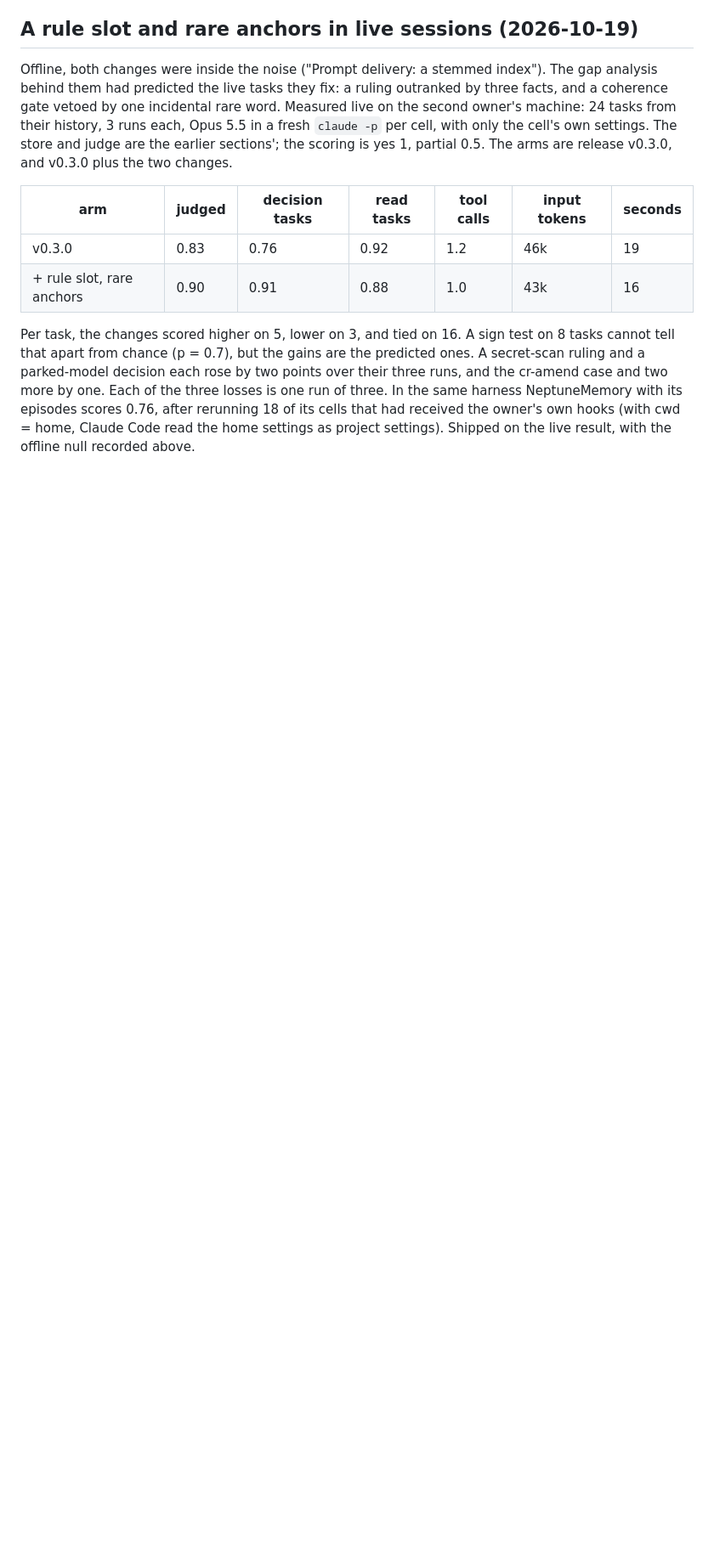
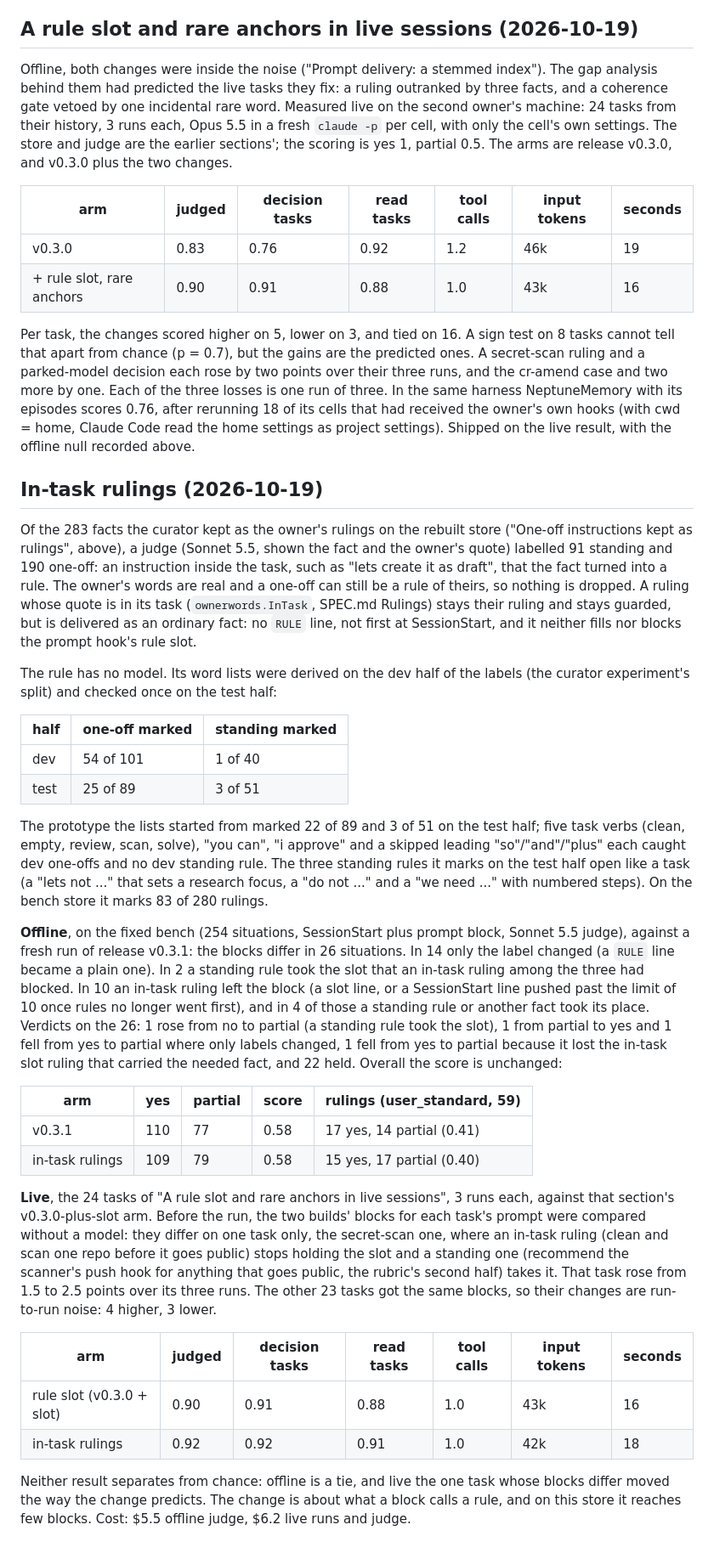
Before and after one commit to agent-sh/tacit, a Markdown page: eval/VALUE.md, the part around the change. Shown at 85% size. GitHub-like rendering; blank space fills up the shorter version.

Commit message:
eval: VALUE: in-task rulings, offline and live

```diff
--- a/eval/VALUE.md
+++ b/eval/VALUE.md
@@ -945,3 +945,33 @@ Offline, both changes were inside the noise ("Prompt delivery: a stemmed index")
 | + rule slot, rare anchors | 0.90 | 0.91 | 0.88 | 1.0 | 43k | 16 |
 
 Per task, the changes scored higher on 5, lower on 3, and tied on 16. A sign test on 8 tasks cannot tell that apart from chance (p = 0.7), but the gains are the predicted ones. A secret-scan ruling and a parked-model decision each rose by two points over their three runs, and the cr-amend case and two more by one. Each of the three losses is one run of three. In the same harness NeptuneMemory with its episodes scores 0.76, after rerunning 18 of its cells that had received the owner's own hooks (with cwd = home, Claude Code read the home settings as project settings). Shipped on the live result, with the offline null recorded above.
+
+
+## In-task rulings (2026-10-19)
+
+Of the 283 facts the curator kept as the owner's rulings on the rebuilt store ("One-off instructions kept as rulings", above), a judge (Sonnet 5.5, shown the fact and the owner's quote) labelled 91 standing and 190 one-off: an instruction inside the task, such as "lets create it as draft", that the fact turned into a rule. The owner's words are real and a one-off can still be a rule of theirs, so nothing is dropped. A ruling whose quote is in its task (`ownerwords.InTask`, SPEC.md Rulings) stays their ruling and stays guarded, but is delivered as an ordinary fact: no `RULE` line, not first at SessionStart, and it neither fills nor blocks the prompt hook's rule slot.
+
+The rule has no model. Its word lists were derived on the dev half of the labels (the curator experiment's split) and checked once on the test half:
+
+| half | one-off marked | standing marked |
+|---|---|---|
+| dev | 54 of 101 | 1 of 40 |
+| test | 25 of 89 | 3 of 51 |
+
+The prototype the lists started from marked 22 of 89 and 3 of 51 on the test half; five task verbs (clean, empty, review, scan, solve), "you can", "i approve" and a skipped leading "so"/"and"/"plus" each caught dev one-offs and no dev standing rule. The three standing rules it marks on the test half open like a task (a "lets not ..." that sets a research focus, a "do not ..." and a "we need ..." with numbered steps). On the bench store it marks 83 of 280 rulings.
+
+**Offline**, on the fixed bench (254 situations, SessionStart plus prompt block, Sonnet 5.5 judge), against a fresh run of release v0.3.1: the blocks differ in 26 situations. In 14 only the label changed (a `RULE` line became a plain one). In 2 a standing rule took the slot that an in-task ruling among the three had blocked. In 10 an in-task ruling left the block (a slot line, or a SessionStart line pushed past the limit of 10 once rules no longer went first), and in 4 of those a standing rule or another fact took its place. Verdicts on the 26: 1 rose from no to partial (a standing rule took the slot), 1 from partial to yes and 1 fell from yes to partial where only labels changed, 1 fell from yes to partial because it lost the in-task slot ruling that carried the needed fact, and 22 held. Overall the score is unchanged:
+
+| arm | yes | partial | score | rulings (user_standard, 59) |
+|---|---|---|---|---|
+| v0.3.1 | 110 | 77 | 0.58 | 17 yes, 14 partial (0.41) |
+| in-task rulings | 109 | 79 | 0.58 | 15 yes, 17 partial (0.40) |
+
+**Live**, the 24 tasks of "A rule slot and rare anchors in live sessions", 3 runs each, against that section's v0.3.0-plus-slot arm. Before the run, the two builds' blocks for each task's prompt were compared without a model: they differ on one task only, the secret-scan one, where an in-task ruling (clean and scan one repo before it goes public) stops holding the slot and a standing one (recommend the scanner's push hook for anything that goes public, the rubric's second half) takes it. That task rose from 1.5 to 2.5 points over its three runs. The other 23 tasks got the same blocks, so their changes are run-to-run noise: 4 higher, 3 lower.
+
+| arm | judged | decision tasks | read tasks | tool calls | input tokens | seconds |
+|---|---|---|---|---|---|---|
+| rule slot (v0.3.0 + slot) | 0.90 | 0.91 | 0.88 | 1.0 | 43k | 16 |
+| in-task rulings | 0.92 | 0.92 | 0.91 | 1.0 | 42k | 18 |
+
+Neither result separates from chance: offline is a tie, and live the one task whose blocks differ moved the way the change predicts. The change is about what a block calls a rule, and on this store it reaches few blocks. Cost: $5.5 offline judge, $6.2 live runs and judge.
```
